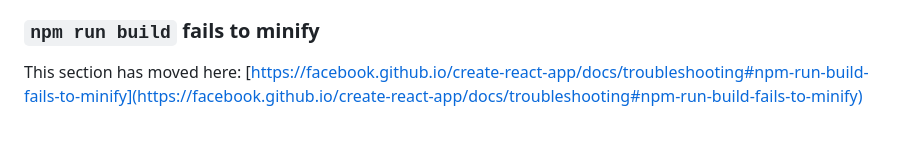
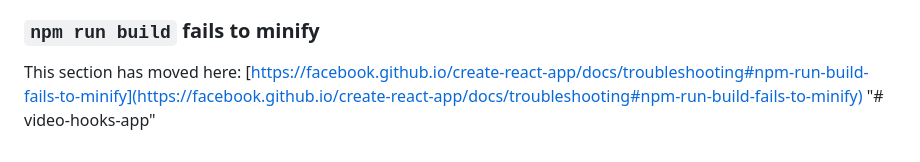
Before and after one commit to RISHABH-SWAMI/video-app, a Markdown page: README.md, the part around the change. Drawn GitHub-style.

```diff
--- a/README.md
+++ b/README.md
@@ -68,3 +68,4 @@ This section has moved here: [https://facebook.github.io/create-react-app/docs/d
 ### `npm run build` fails to minify
 
 This section has moved here: [https://facebook.github.io/create-react-app/docs/troubleshooting#npm-run-build-fails-to-minify](https://facebook.github.io/create-react-app/docs/troubleshooting#npm-run-build-fails-to-minify)
+"# video-hooks-app"
```
